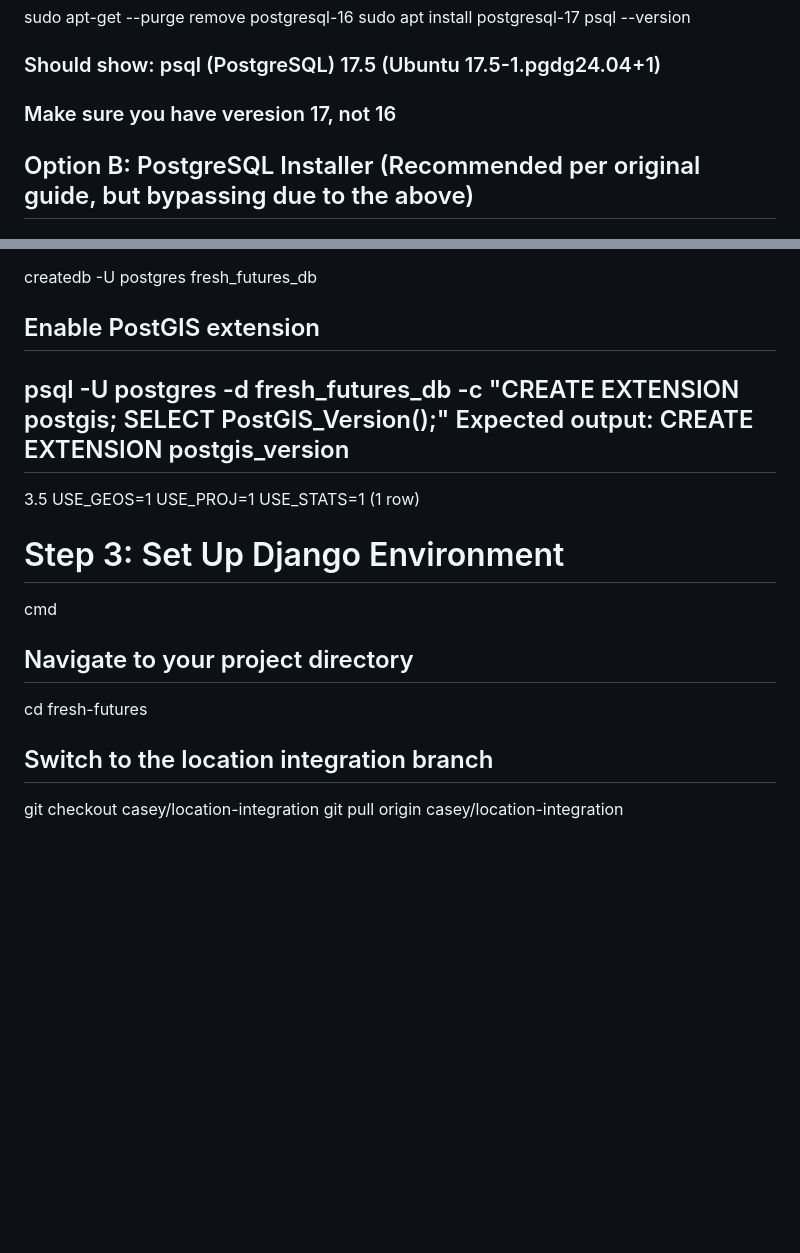
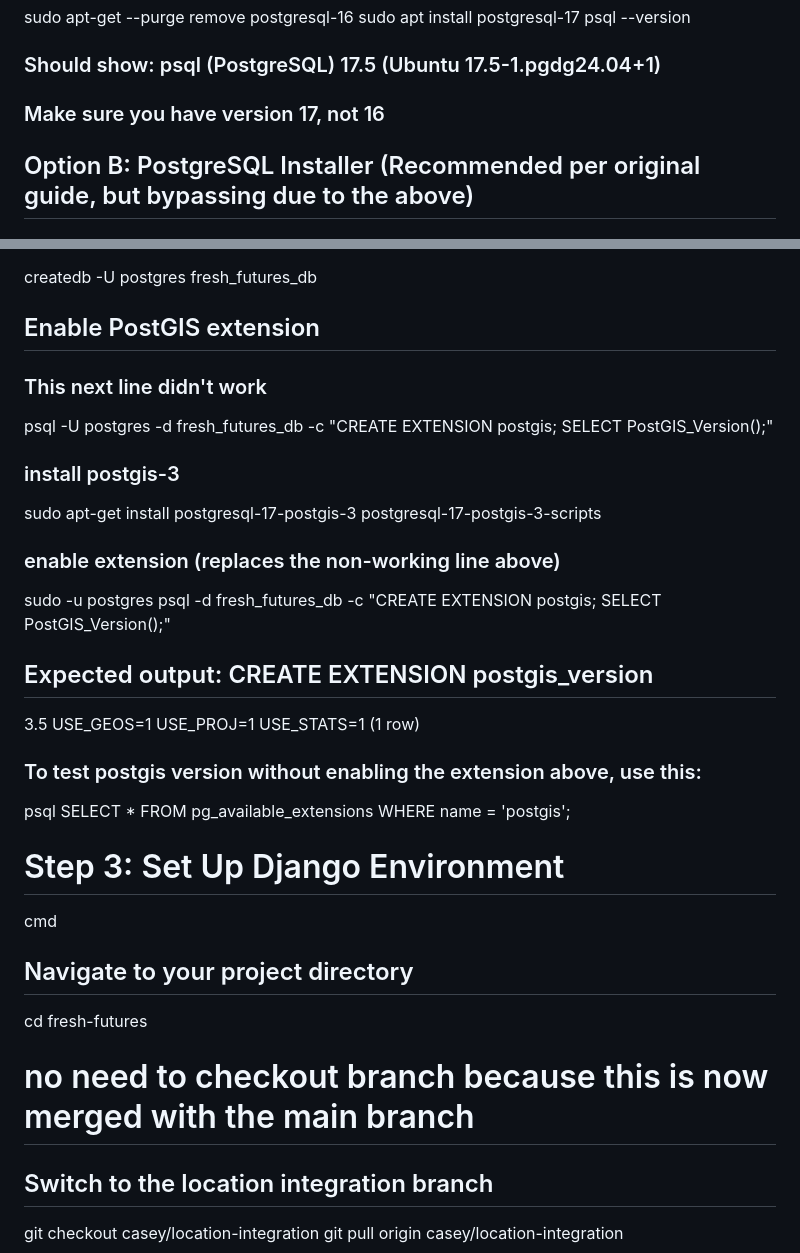
Before and after one commit to annamiriams/fresh-futures, a Markdown page: setupWINDOWS.md, 2 parts joined by grey strips. GitHub-like rendering; blank space fills up the shorter version.

Commit message:
a few more changes to make sure this guide can be used for other windows users. general editing still needed for clarity

```diff
--- a/setupWINDOWS.md
+++ b/setupWINDOWS.md
@@ -13,7 +13,7 @@ sudo apt-get --purge remove postgresql-16
 sudo apt install postgresql-17
 psql --version
 ### Should show: psql (PostgreSQL) 17.5 (Ubuntu 17.5-1.pgdg24.04+1)
-### Make sure you have veresion 17, not 16
+### Make sure you have version 17, not 16
 
 ## Option B: PostgreSQL Installer (Recommended per original guide, but bypassing due to the above)
 
@@ -55,7 +55,15 @@ set PGPASSWORD=your_postgres_password
 createdb -U postgres fresh_futures_db
 
 ## Enable PostGIS extension
+### This next line didn't work
 psql -U postgres -d fresh_futures_db -c "CREATE EXTENSION postgis; SELECT PostGIS_Version();"
+
+### install postgis-3
+sudo apt-get install postgresql-17-postgis-3 postgresql-17-postgis-3-scripts
+
+### enable extension (replaces the non-working line above)
+sudo -u postgres psql -d fresh_futures_db -c "CREATE EXTENSION postgis; SELECT PostGIS_Version();"
+
 Expected output:
 CREATE EXTENSION
             postgis_version
@@ -63,11 +71,16 @@ CREATE EXTENSION
  3.5 USE_GEOS=1 USE_PROJ=1 USE_STATS=1
 (1 row)
 
+### To test postgis version without enabling the extension above, use this:
+psql
+SELECT * FROM pg_available_extensions WHERE name = 'postgis';
+
 # Step 3: Set Up Django Environment
 cmd
 ## Navigate to your project directory
 cd fresh-futures
 
+# no need to checkout branch because this is now merged with the main branch
 ## Switch to the location integration branch
 git checkout casey/location-integration
 git pull origin casey/location-integration
```
